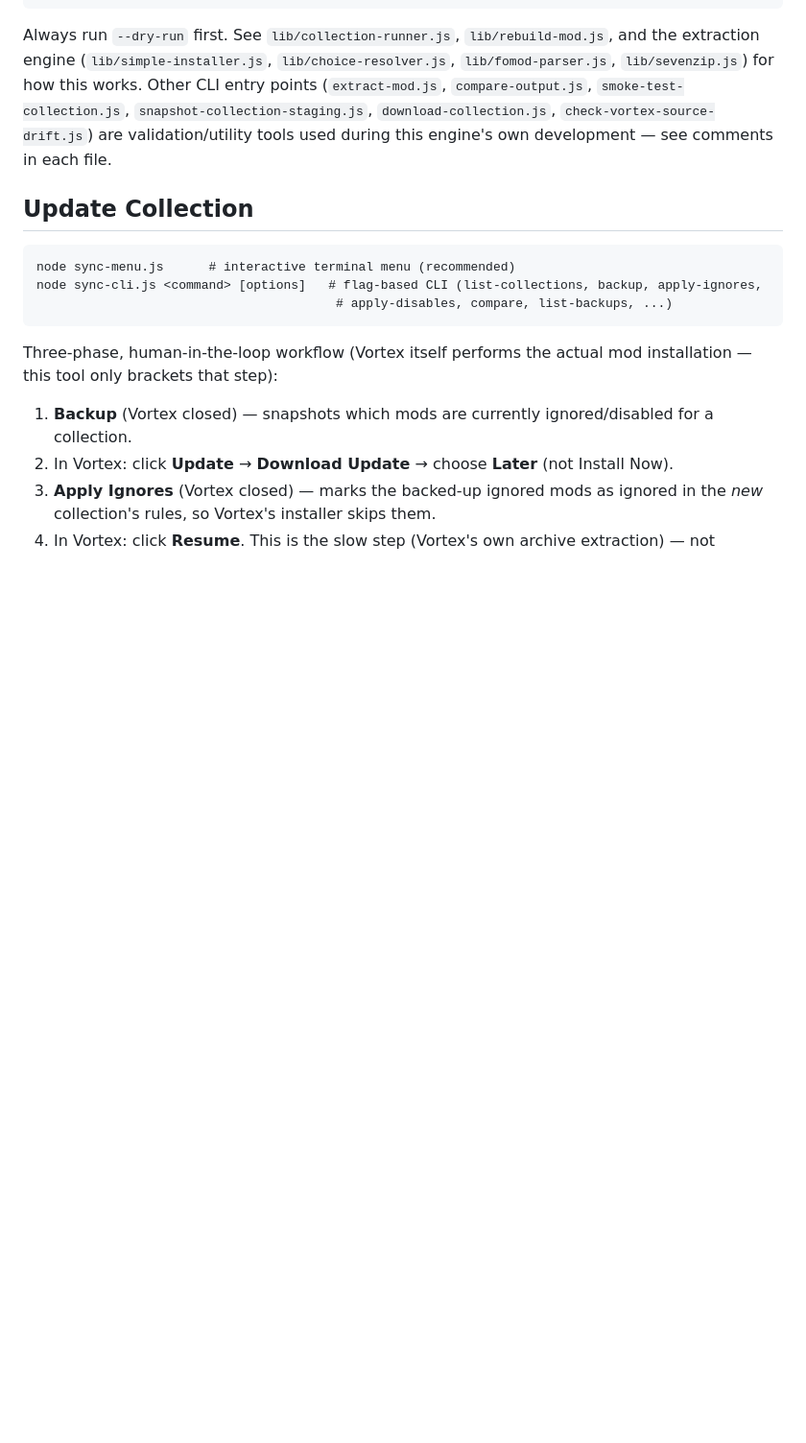
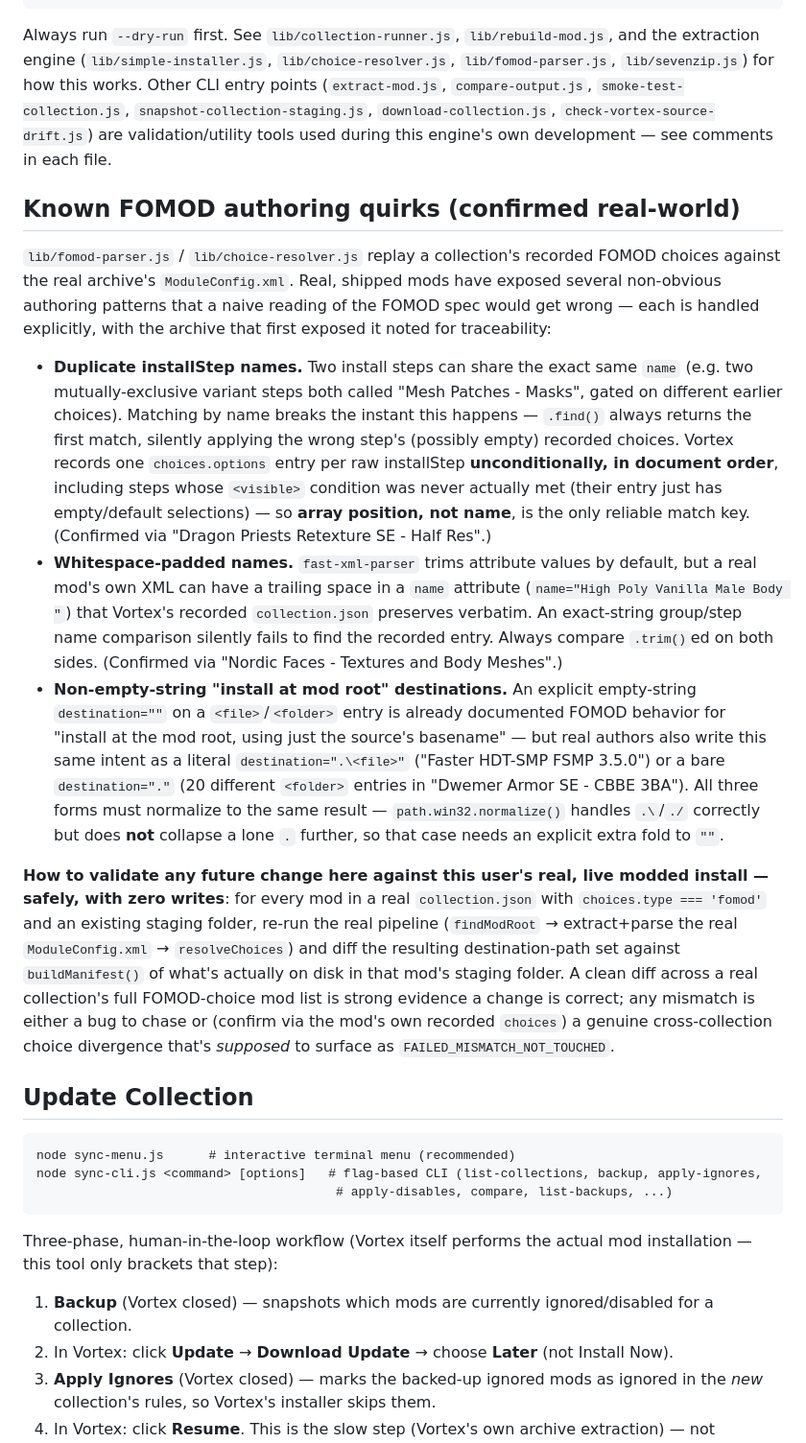
Before and after one commit to awesmdiver/vortex-collection-tools, a Markdown page: README.md, the part around the change. Shown at 96% size. Rendered like a GitHub page; blank space fills up the shorter version.

Commit message:
Document confirmed FOMOD authoring quirks in README
Consolidates the 3 real-world edge cases fixed in the choice-resolver
(duplicate installStep names, whitespace-padded names, non-empty-
string root-install destinations) into one browsable reference, plus
the read-only verification method used to confirm each fix against
real staged mod data -- so a future resolver change has a checklist
and a known-safe way to validate against this user's real install.

```diff
--- a/README.md
+++ b/README.md
@@ -41,6 +41,43 @@ extraction engine (`lib/simple-installer.js`, `lib/choice-resolver.js`, `lib/fom
 `compare-output.js`, `smoke-test-collection.js`, `snapshot-collection-staging.js`,
 `download-collection.js`, `check-vortex-source-drift.js`) are validation/utility tools used during
 this engine's own development — see comments in each file.
+
+## Known FOMOD authoring quirks (confirmed real-world)
+
+`lib/fomod-parser.js` / `lib/choice-resolver.js` replay a collection's recorded FOMOD choices
+against the real archive's `ModuleConfig.xml`. Real, shipped mods have exposed several
+non-obvious authoring patterns that a naive reading of the FOMOD spec would get wrong — each is
+handled explicitly, with the archive that first exposed it noted for traceability:
+
+- **Duplicate installStep names.** Two install steps can share the exact same `name` (e.g. two
+  mutually-exclusive variant steps both called "Mesh Patches - Masks", gated on different earlier
+  choices). Matching by name breaks the instant this happens — `.find()` always returns the first
+  match, silently applying the wrong step's (possibly empty) recorded choices. Vortex records one
+  `choices.options` entry per raw installStep **unconditionally, in document order**, including
+  steps whose `<visible>` condition was never actually met (their entry just has empty/default
+  selections) — so **array position, not name**, is the only reliable match key. (Confirmed via
+  "Dragon Priests Retexture SE - Half Res".)
+- **Whitespace-padded names.** `fast-xml-parser` trims attribute values by default, but a real
+  mod's own XML can have a trailing space in a `name` attribute (`name="High Poly Vanilla Male
+  Body "`) that Vortex's recorded `collection.json` preserves verbatim. An exact-string group/step
+  name comparison silently fails to find the recorded entry. Always compare `.trim()`ed on both
+  sides. (Confirmed via "Nordic Faces - Textures and Body Meshes".)
+- **Non-empty-string "install at mod root" destinations.** An explicit empty-string
+  `destination=""` on a `<file>`/`<folder>` entry is already documented FOMOD behavior for
+  "install at the mod root, using just the source's basename" — but real authors also write this
+  same intent as a literal `destination=".\<file>"` ("Faster HDT-SMP FSMP 3.5.0") or a bare
+  `destination="."` (20 different `<folder>` entries in "Dwemer Armor SE - CBBE 3BA"). All three
+  forms must normalize to the same result — `path.win32.normalize()` handles `.\`/`./` correctly
+  but does **not** collapse a lone `.` further, so that case needs an explicit extra fold to `""`.
+
+**How to validate any future change here against this user's real, live modded install — safely,
+with zero writes**: for every mod in a real `collection.json` with `choices.type === 'fomod'` and
+an existing staging folder, re-run the real pipeline (`findModRoot` → extract+parse the real
+`ModuleConfig.xml` → `resolveChoices`) and diff the resulting destination-path set against
+`buildManifest()` of what's actually on disk in that mod's staging folder. A clean diff across a
+real collection's full FOMOD-choice mod list is strong evidence a change is correct; any mismatch
+is either a bug to chase or (confirm via the mod's own recorded `choices`) a genuine cross-collection
+choice divergence that's *supposed* to surface as `FAILED_MISMATCH_NOT_TOUCHED`.
 
 ## Update Collection
 
```
